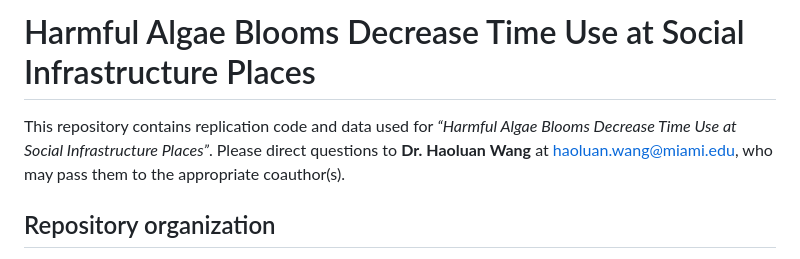
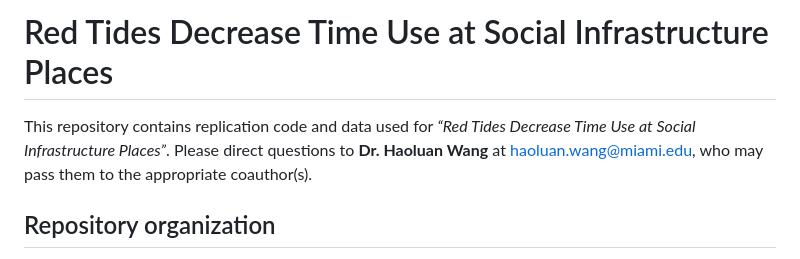
Before and after one commit to UM-SER/HAB-STU, a Markdown page: README.md, the part around the change. Rendered like a GitHub page.

```diff
--- a/README.md
+++ b/README.md
@@ -1,6 +1,6 @@
-# Harmful Algae Blooms Decrease Time Use at Social Infrastructure Places
+# Red Tides Decrease Time Use at Social Infrastructure Places
 
-This repository contains replication code and data used for *“Harmful Algae Blooms Decrease Time Use at Social Infrastructure Places”*.
+This repository contains replication code and data used for *“Red Tides Decrease Time Use at Social Infrastructure Places”*.
 Please direct questions to **Dr. Haoluan Wang** at haoluan.wang@miami.edu, who may pass them to the appropriate coauthor(s).
 
 ## Repository organization
```
